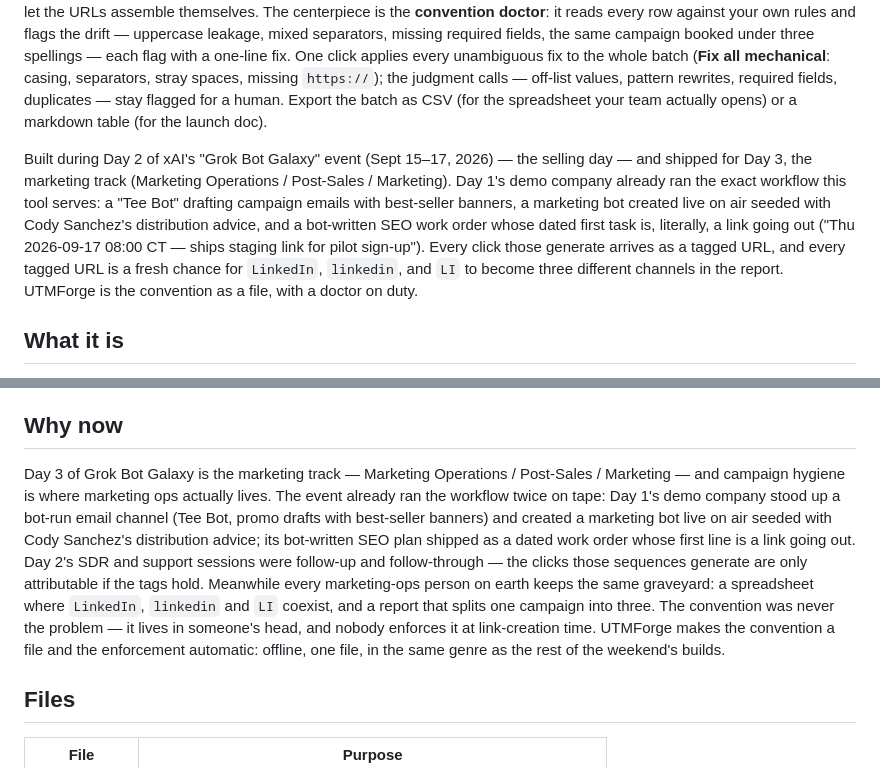
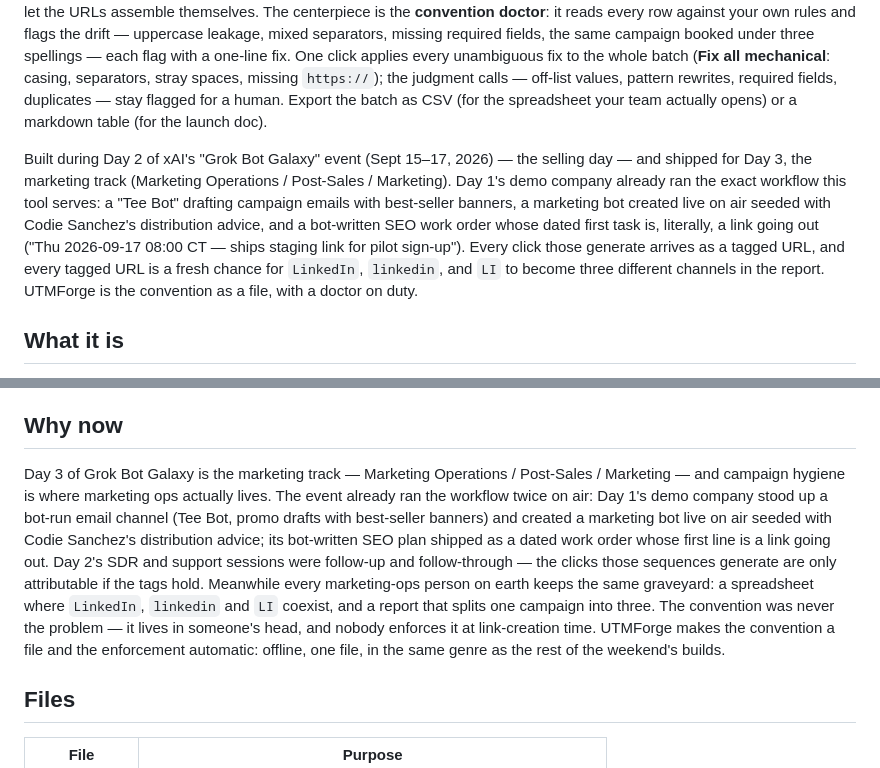
Before and after one commit to shashwatphd-ai/grok-bot-galaxy-live, a Markdown page: utmforge/README.md, 2 parts joined by grey strips. Drawn GitHub-style.

Commit message:
live update

```diff
--- a/utmforge/README.md
+++ b/utmforge/README.md
@@ -4,7 +4,7 @@
 
 UTMForge is a single-file, offline web app for the least glamorous artifact in marketing: the tagged campaign link. You write your naming convention once — which values are allowed in `utm_source` and `utm_medium`, whether `utm_campaign` follows a pattern, whether everything is lowercase, dashes or underscores — then build the whole launch batch as rows and let the URLs assemble themselves. The centerpiece is the **convention doctor**: it reads every row against your own rules and flags the drift — uppercase leakage, mixed separators, missing required fields, the same campaign booked under three spellings — each flag with a one-line fix. One click applies every unambiguous fix to the whole batch (**Fix all mechanical**: casing, separators, stray spaces, missing `https://`); the judgment calls — off-list values, pattern rewrites, required fields, duplicates — stay flagged for a human. Export the batch as CSV (for the spreadsheet your team actually opens) or a markdown table (for the launch doc).
 
-Built during Day 2 of xAI's "Grok Bot Galaxy" event (Sept 15–17, 2026) — the selling day — and shipped for Day 3, the marketing track (Marketing Operations / Post-Sales / Marketing). Day 1's demo company already ran the exact workflow this tool serves: a "Tee Bot" drafting campaign emails with best-seller banners, a marketing bot created live on air seeded with Cody Sanchez's distribution advice, and a bot-written SEO work order whose dated first task is, literally, a link going out ("Thu 2026-09-17 08:00 CT — ships staging link for pilot sign-up"). Every click those generate arrives as a tagged URL, and every tagged URL is a fresh chance for `LinkedIn`, `linkedin`, and `LI` to become three different channels in the report. UTMForge is the convention as a file, with a doctor on duty.
+Built during Day 2 of xAI's "Grok Bot Galaxy" event (Sept 15–17, 2026) — the selling day — and shipped for Day 3, the marketing track (Marketing Operations / Post-Sales / Marketing). Day 1's demo company already ran the exact workflow this tool serves: a "Tee Bot" drafting campaign emails with best-seller banners, a marketing bot created live on air seeded with Codie Sanchez's distribution advice, and a bot-written SEO work order whose dated first task is, literally, a link going out ("Thu 2026-09-17 08:00 CT — ships staging link for pilot sign-up"). Every click those generate arrives as a tagged URL, and every tagged URL is a fresh chance for `LinkedIn`, `linkedin`, and `LI` to become three different channels in the report. UTMForge is the convention as a file, with a doctor on duty.
 
 ## What it is
 
@@ -26,7 +26,7 @@ Built during Day 2 of xAI's "Grok Bot Galaxy" event (Sept 15–17, 2026) — the
 
 ## Why now
 
-Day 3 of Grok Bot Galaxy is the marketing track — Marketing Operations / Post-Sales / Marketing — and campaign hygiene is where marketing ops actually lives. The event already ran the workflow twice on tape: Day 1's demo company stood up a bot-run email channel (Tee Bot, promo drafts with best-seller banners) and created a marketing bot live on air seeded with Cody Sanchez's distribution advice; its bot-written SEO plan shipped as a dated work order whose first line is a link going out. Day 2's SDR and support sessions were follow-up and follow-through — the clicks those sequences generate are only attributable if the tags hold. Meanwhile every marketing-ops person on earth keeps the same graveyard: a spreadsheet where `LinkedIn`, `linkedin` and `LI` coexist, and a report that splits one campaign into three. The convention was never the problem — it lives in someone's head, and nobody enforces it at link-creation time. UTMForge makes the convention a file and the enforcement automatic: offline, one file, in the same genre as the rest of the weekend's builds.
+Day 3 of Grok Bot Galaxy is the marketing track — Marketing Operations / Post-Sales / Marketing — and campaign hygiene is where marketing ops actually lives. The event already ran the workflow twice on air: Day 1's demo company stood up a bot-run email channel (Tee Bot, promo drafts with best-seller banners) and created a marketing bot live on air seeded with Codie Sanchez's distribution advice; its bot-written SEO plan shipped as a dated work order whose first line is a link going out. Day 2's SDR and support sessions were follow-up and follow-through — the clicks those sequences generate are only attributable if the tags hold. Meanwhile every marketing-ops person on earth keeps the same graveyard: a spreadsheet where `LinkedIn`, `linkedin` and `LI` coexist, and a report that splits one campaign into three. The convention was never the problem — it lives in someone's head, and nobody enforces it at link-creation time. UTMForge makes the convention a file and the enforcement automatic: offline, one file, in the same genre as the rest of the weekend's builds.
 
 ## Files
 
```
